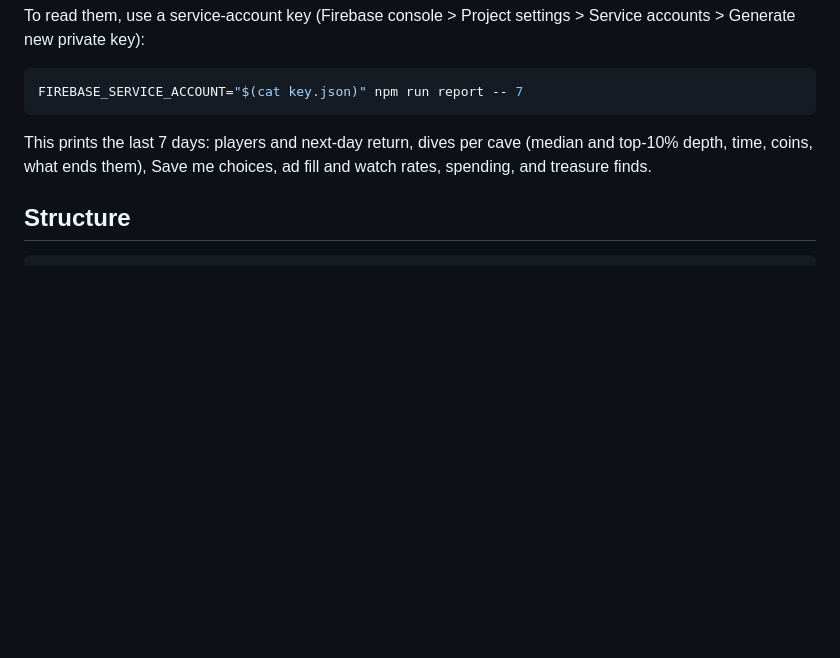
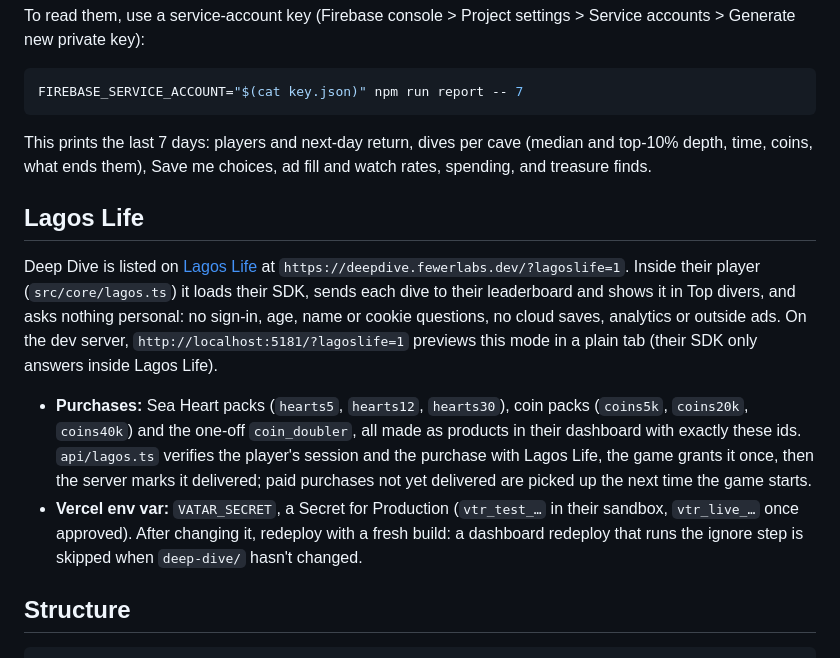
Before and after one commit to whytepeter/fewerlabs-games, a Markdown page: deep-dive/README.md, the part around the change. GitHub-like rendering; blank space fills up the shorter version.

Commit message:
Deep Dive: README notes for Lagos Life setup

````diff
--- a/deep-dive/README.md
+++ b/deep-dive/README.md
@@ -56,6 +56,13 @@ FIREBASE_SERVICE_ACCOUNT="$(cat key.json)" npm run report -- 7
 
 This prints the last 7 days: players and next-day return, dives per cave (median and top-10% depth, time, coins, what ends them), Save me choices, ad fill and watch rates, spending, and treasure finds.
 
+## Lagos Life
+
+Deep Dive is listed on [Lagos Life](https://lagoslife.app/developers/docs) at `https://deepdive.fewerlabs.dev/?lagoslife=1`. Inside their player (`src/core/lagos.ts`) it loads their SDK, sends each dive to their leaderboard and shows it in Top divers, and asks nothing personal: no sign-in, age, name or cookie questions, no cloud saves, analytics or outside ads. On the dev server, `http://localhost:5181/?lagoslife=1` previews this mode in a plain tab (their SDK only answers inside Lagos Life).
+
+- **Purchases:** Sea Heart packs (`hearts5`, `hearts12`, `hearts30`), coin packs (`coins5k`, `coins20k`, `coins40k`) and the one-off `coin_doubler`, all made as products in their dashboard with exactly these ids. `api/lagos.ts` verifies the player's session and the purchase with Lagos Life, the game grants it once, then the server marks it delivered; paid purchases not yet delivered are picked up the next time the game starts.
+- **Vercel env var:** `VATAR_SECRET`, a Secret for Production (`vtr_test_…` in their sandbox, `vtr_live_…` once approved). After changing it, redeploy with a fresh build: a dashboard redeploy that runs the ignore step is skipped when `deep-dive/` hasn't changed.
+
 ## Structure
 
 ```
````
